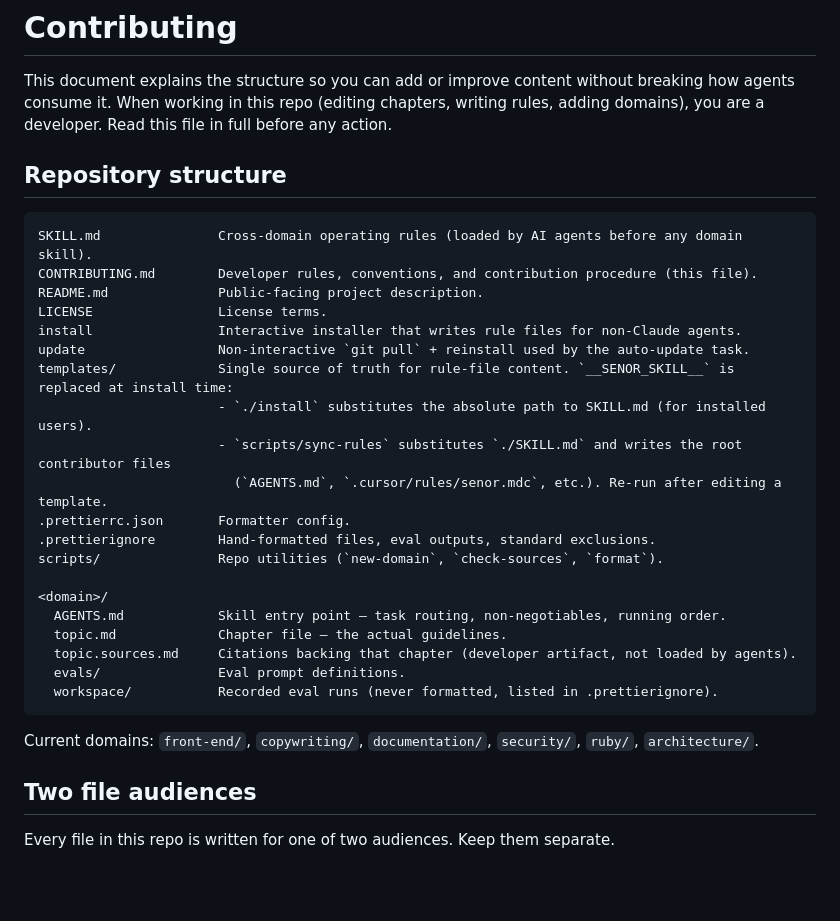
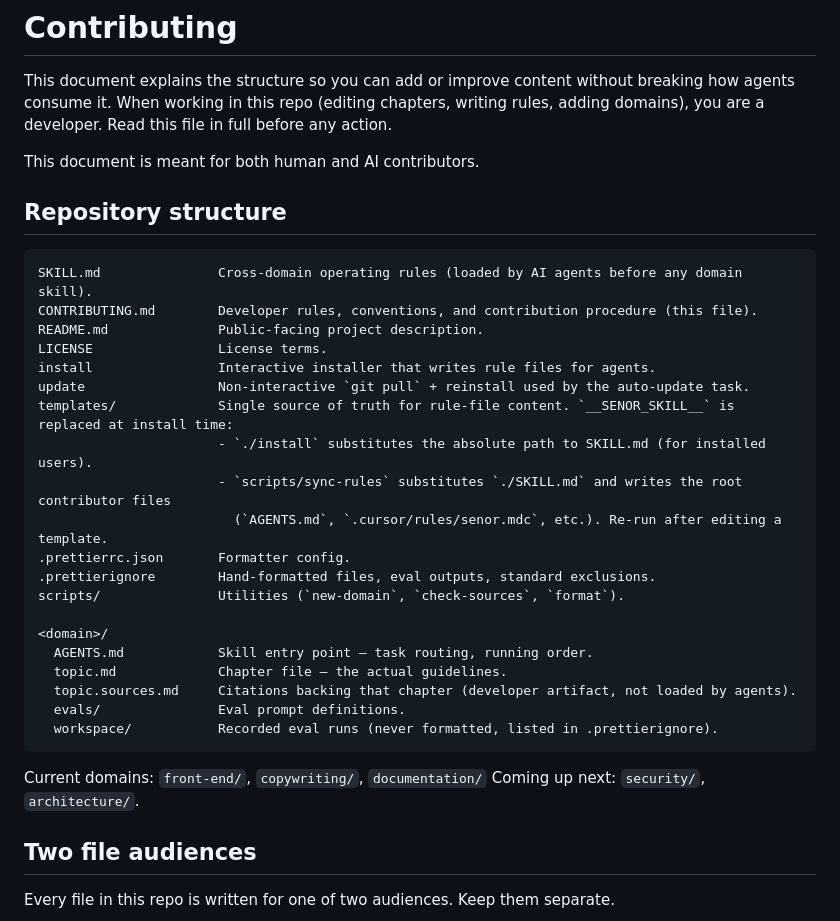
Before and after one commit to Master-Branch-Software/senor, a Markdown page: CONTRIBUTING.md, the part around the change. Rendered like a GitHub page; blank space fills up the shorter version.

````diff
--- a/CONTRIBUTING.md
+++ b/CONTRIBUTING.md
@@ -1,6 +1,8 @@
 # Contributing
 
 This document explains the structure so you can add or improve content without breaking how agents consume it. When working in this repo (editing chapters, writing rules, adding domains), you are a developer. Read this file in full before any action.
+
+This document is meant for both human and AI contributors.
 
 ## Repository structure
 
@@ -9,7 +11,7 @@ SKILL.md               Cross-domain operating rules (loaded by AI agents before
 CONTRIBUTING.md        Developer rules, conventions, and contribution procedure (this file).
 README.md              Public-facing project description.
 LICENSE                License terms.
-install                Interactive installer that writes rule files for non-Claude agents.
+install                Interactive installer that writes rule files for agents.
 update                 Non-interactive `git pull` + reinstall used by the auto-update task.
 templates/             Single source of truth for rule-file content. `__SENOR_SKILL__` is replaced at install time:
                        - `./install` substitutes the absolute path to SKILL.md (for installed users).
@@ -17,17 +19,18 @@ templates/             Single source of truth for rule-file content. `__SENOR_SK
                          (`AGENTS.md`, `.cursor/rules/senor.mdc`, etc.). Re-run after editing a template.
 .prettierrc.json       Formatter config.
 .prettierignore        Hand-formatted files, eval outputs, standard exclusions.
-scripts/               Repo utilities (`new-domain`, `check-sources`, `format`).
+scripts/               Utilities (`new-domain`, `check-sources`, `format`).
 
 <domain>/
-  AGENTS.md            Skill entry point — task routing, non-negotiables, running order.
+  AGENTS.md            Skill entry point — task routing, running order.
   topic.md             Chapter file — the actual guidelines.
   topic.sources.md     Citations backing that chapter (developer artifact, not loaded by agents).
   evals/               Eval prompt definitions.
   workspace/           Recorded eval runs (never formatted, listed in .prettierignore).
 ```
 
-Current domains: `front-end/`, `copywriting/`, `documentation/`, `security/`, `ruby/`, `architecture/`.
+Current domains: `front-end/`, `copywriting/`, `documentation/`
+Coming up next: `security/`, `architecture/`.
 
 ## Two file audiences
 
````
